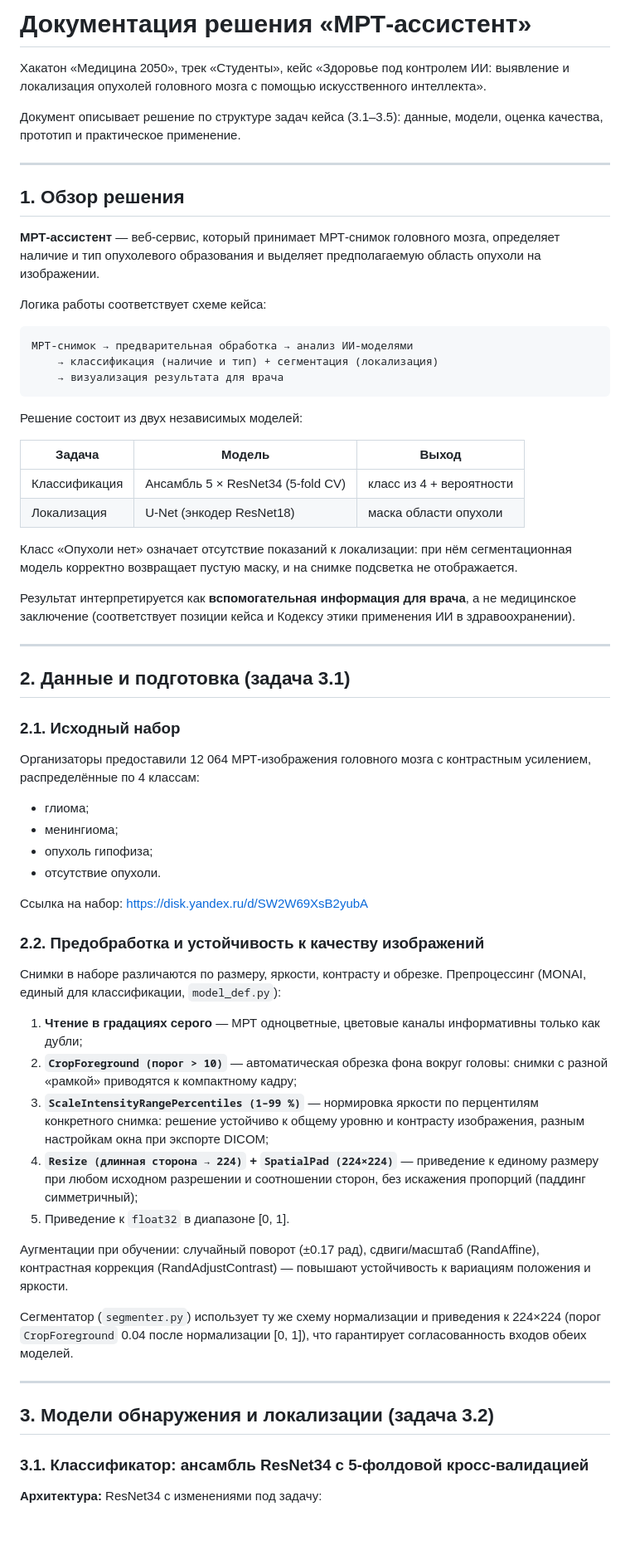
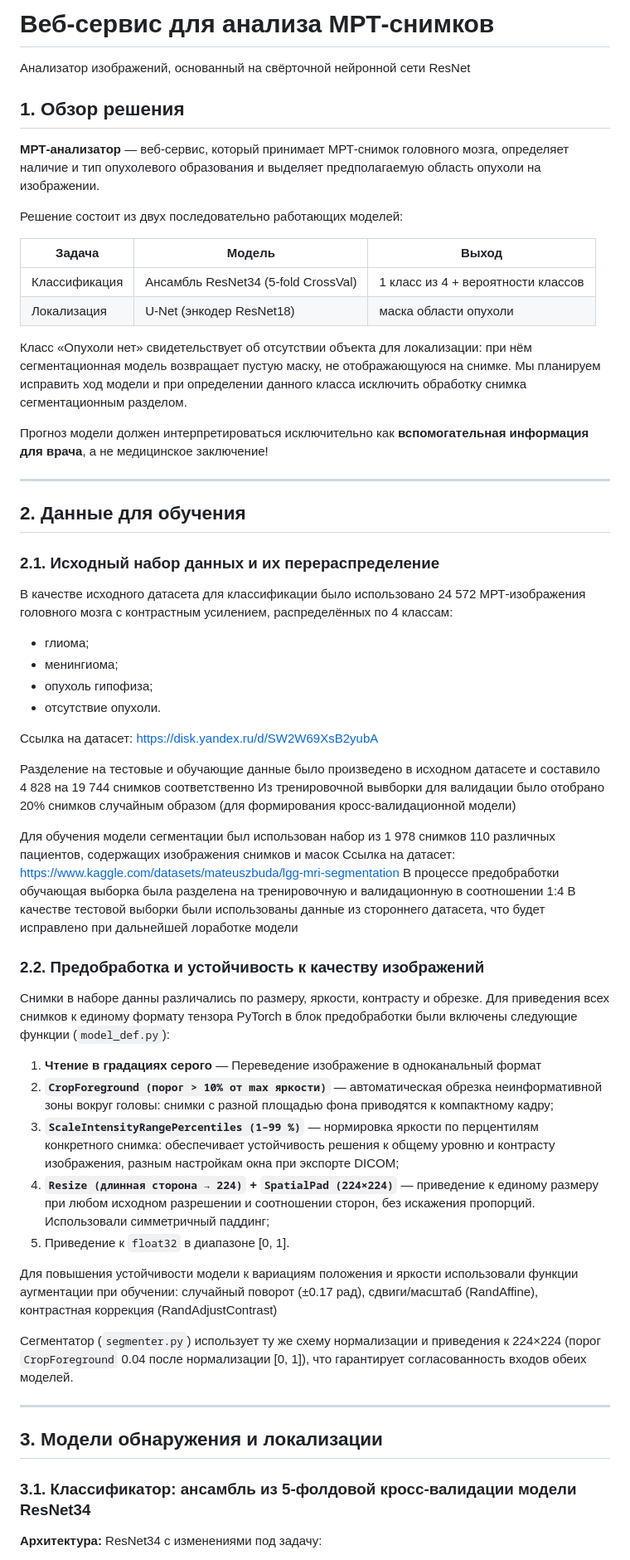
Before and after one commit to TheProdigalWoIf/Brain-tumor-detection-segmentation, a Markdown page: DOCUMENTATION.md, the part around one of its changes. Shown at 83% size. Drawn GitHub-style; blank space fills up the shorter version.

````diff
--- a/DOCUMENTATION.md
+++ b/DOCUMENTATION.md
@@ -1,79 +1,69 @@
-# Документация решения «МРТ-ассистент»
+# Веб-сервис для анализа МРТ-снимков
+Анализатор изображений, основанный на свёрточной нейронной сети ResNet
 
-Хакатон «Медицина 2050», трек «Студенты», кейс «Здоровье под контролем ИИ:
-выявление и локализация опухолей головного мозга с помощью искусственного
-интеллекта».
+## 1. Обзор решения
 
-Документ описывает решение по структуре задач кейса (3.1–3.5): данные,
-модели, оценка качества, прототип и практическое применение.
+**МРТ-анализатор** — веб-сервис, который принимает МРТ-снимок головного мозга,
+определяет наличие и тип опухолевого образования и выделяет предполагаемую
+область опухоли на изображении.
+
+
+Решение состоит из двух последовательно работающих моделей:
+
+| Задача | Модель | Выход |
+|---|---|---|
+| Классификация | Ансамбль ResNet34 (5-fold CrossVal) | 1 класс из 4 + вероятности классов|
+| Локализация | U-Net (энкодер ResNet18) | маска области опухоли |
+
+Класс «Опухоли нет» свидетельствует об отсутствии объекта для локализации: при нём
+сегментационная модель возвращает пустую маску, не отображающуюся на снимке. Мы планируем исправить ход модели и при определении данного класса исключить обработку снимка сегментационным разделом.
+
+Прогноз модели должен интерпретироваться исключительно как **вспомогательная информация для врача**,
+а не медицинское заключение!
 
 ---
 
-## 1. Обзор решения
+## 2. Данные для обучения
 
-**МРТ-ассистент** — веб-сервис, который принимает МРТ-снимок головного мозга,
-определяет наличие и тип опухолевого образования и выделяет предполагаемую
-область опухоли на изображении.
+### 2.1. Исходный набор данных и их перераспределение
 
-Логика работы соответствует схеме кейса:
-
-```
-МРТ-снимок → предварительная обработка → анализ ИИ-моделями
-    → классификация (наличие и тип) + сегментация (локализация)
-    → визуализация результата для врача
-```
-
-Решение состоит из двух независимых моделей:
-
-| Задача | Модель | Выход |
-|---|---|---|
-| Классификация | Ансамбль 5 × ResNet34 (5-fold CV) | класс из 4 + вероятности |
-| Локализация | U-Net (энкодер ResNet18) | маска области опухоли |
-
-Класс «Опухоли нет» означает отсутствие показаний к локализации: при нём
-сегментационная модель корректно возвращает пустую маску, и на снимке
-подсветка не отображается.
-
-Результат интерпретируется как **вспомогательная информация для врача**,
-а не медицинское заключение (соответствует позиции кейса и Кодексу этики
-применения ИИ в здравоохранении).
-
----
-
-## 2. Данные и подготовка (задача 3.1)
-
-### 2.1. Исходный набор
-
-Организаторы предоставили 12 064 МРТ-изображения головного мозга
-с контрастным усилением, распределённые по 4 классам:
+В качестве исходного датасета для классификации было использовано 24 572 МРТ-изображения головного мозга
+с контрастным усилением, распределённых по 4 классам:
 
 - глиома;
 - менингиома;
 - опухоль гипофиза;
 - отсутствие опухоли.
 
-Ссылка на набор: https://disk.yandex.ru/d/SW2W69XsB2yubA
+Ссылка на датасет: https://disk.yandex.ru/d/SW2W69XsB2yubA
+
+Разделение на тестовые и обучающие данные было произведено в исходном датасете и составило 4 828 на 19 744 снимков соответственно
+Из тренировочной вывборки для валидации было отобрано 20% снимков случайным образом (для формирования кросс-валидационной модели)
+
+
+Для обучения модели сегментации был использован набор из 1 978 снимков 110 различных пациентов, содержащих изображения снимков и масок
+Ссылка на датасет: https://www.kaggle.com/datasets/mateuszbuda/lgg-mri-segmentation
+В процессе предобработки обучающая выборка была разделена на тренировочную и валидационную в соотношении 1:4
+В качестве тестовой выборки были использованы данные из стороннего датасета, что будет исправлено при дальнейшей лоработке модели
 
 ### 2.2. Предобработка и устойчивость к качеству изображений
 
-Снимки в наборе различаются по размеру, яркости, контрасту и обрезке.
-Препроцессинг (MONAI, единый для классификации, `model_def.py`):
+Снимки в наборе данны различались по размеру, яркости, контрасту и обрезке.
+Для приведения всех снимков к единому формату тензора PyTorch в блок предобработки были включены следующие функции (`model_def.py`):
 
-1. **Чтение в градациях серого** — МРТ одноцветные, цветовые каналы
-   информативны только как дубли;
-2. **`CropForeground (порог > 10)`** — автоматическая обрезка фона вокруг
-   головы: снимки с разной «рамкой» приводятся к компактному кадру;
+1. **Чтение в градациях серого** — Переведение изображение в одноканальный формат
+2. **`CropForeground (порог > 10% от max яркости)`** — автоматическая обрезка неинформативной зоны вокруг
+   головы: снимки с разной площадью фона приводятся к компактному кадру;
 3. **`ScaleIntensityRangePercentiles (1–99 %)`** — нормировка яркости
-   по перцентилям конкретного снимка: решение устойчиво к общему уровню
+   по перцентилям конкретного снимка: обеспечивает устойчивость решения к общему уровню
    и контрасту изображения, разным настройкам окна при экспорте DICOM;
 4. **`Resize (длинная сторона → 224)` + `SpatialPad (224×224)`** — приведение
    к единому размеру при любом исходном разрешении и соотношении сторон,
-   без искажения пропорций (паддинг симметричный);
+   без искажения пропорций. Использовали симметричный паддинг;
 5. Приведение к `float32` в диапазоне [0, 1].
 
-Аугментации при обучении: случайный поворот (±0.17 рад), сдвиги/масштаб
-(RandAffine), контрастная коррекция (RandAdjustContrast) — повышают
-устойчивость к вариациям положения и яркости.
+Для повышения устойчивости модели к вариациям положения и яркости использовали функции аугментации при обучении: случайный поворот (±0.17 рад), сдвиги/масштаб
+(RandAffine), контрастная коррекция (RandAdjustContrast)
 
 Сегментатор (`segmenter.py`) использует ту же схему нормализации и приведения
 к 224×224 (порог `CropForeground` 0.04 после нормализации [0, 1]), что
@@ -81,8 +71,8 @@
 
 ---
 
-## 3. Модели обнаружения и локализации (задача 3.2)
+## 3. Модели обнаружения и локализации
 
-### 3.1. Классификатор: ансамбль ResNet34 с 5-фолдовой кросс-валидацией
+### 3.1. Классификатор: ансамбль из 5-фолдовой кросс-валидации модели ResNet34
 
 **Архитектура:** ResNet34 с изменениями под задачу:
````
Also changed, not shown: other parts of DOCUMENTATION.md (+66 -119 lines).
